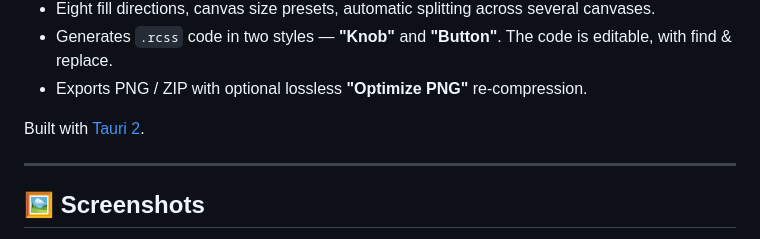
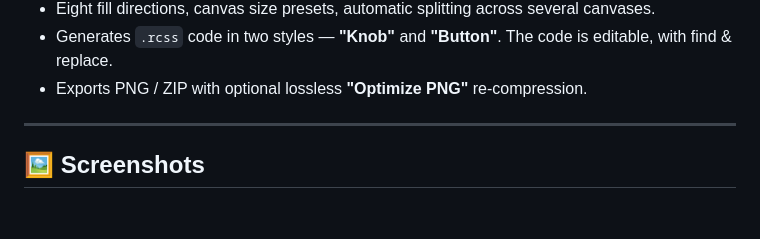
Before and after one commit to Mike-Leone/Sprite-Sheet-Packer, a Markdown page: README.md, the part around the change. GitHub-like rendering; blank space fills up the shorter version.

```diff
--- a/README.md
+++ b/README.md
@@ -13,8 +13,6 @@
 - Eight fill directions, canvas size presets, automatic splitting across several canvases.
 - Generates `.rcss` code in two styles — **"Knob"** and **"Button"**. The code is editable, with find & replace.
 - Exports PNG / ZIP with optional lossless **"Optimize PNG"** re-compression.
-
-Built with [Tauri 2](https://tauri.app).
 
 ---
 
```
